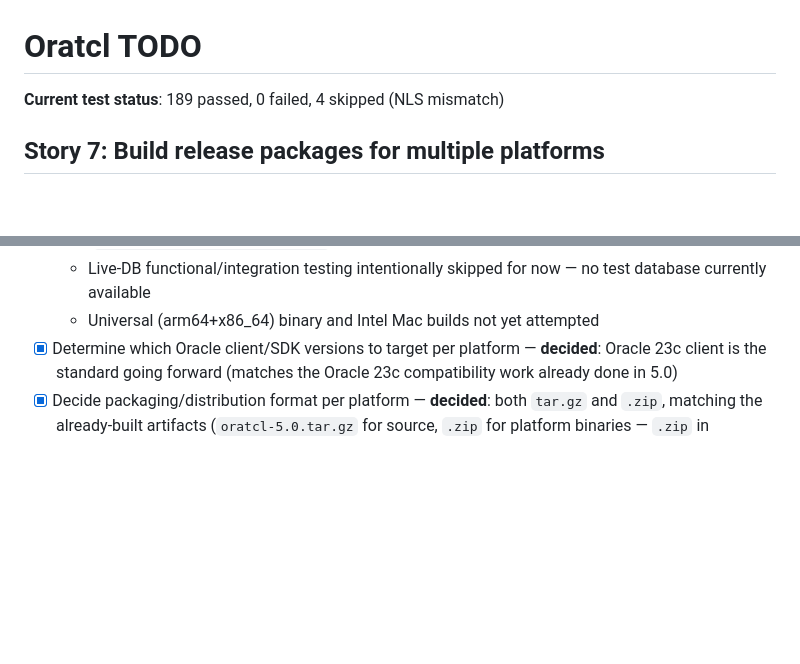
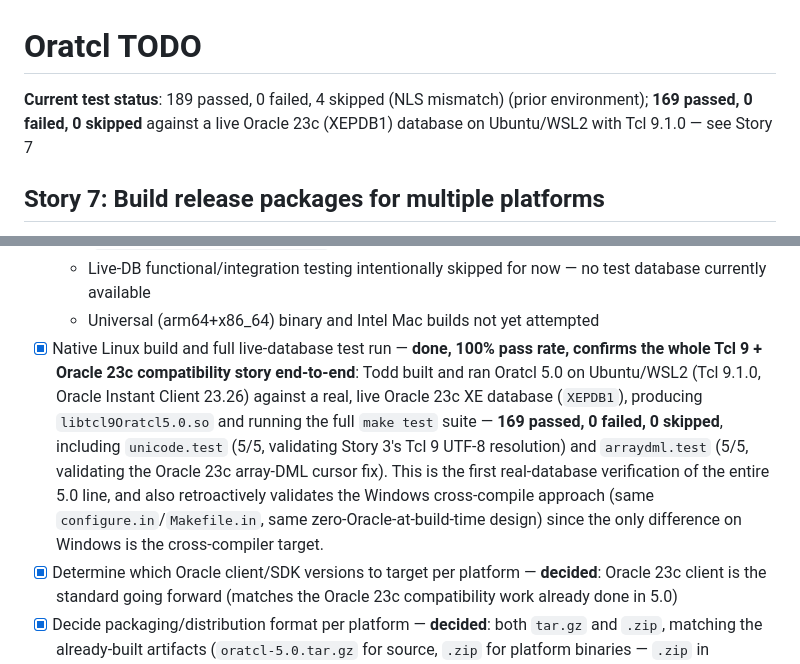
Before and after one commit to toddhelfter/oratcl-sourceforge, a Markdown page: TODO.md, 2 parts joined by grey strips. Rendered like a GitHub page; blank space fills up the shorter version.

Commit message:
Story 7: record first successful live-DB test run (Linux/WSL2, Oracle 23c XE)
Todd built and ran Oratcl 5.0 on Ubuntu/WSL2 (Tcl 9.1.0, Oracle
Instant Client 23.26) against a real Oracle 23c XE database (XEPDB1),
running the full test suite: 169 passed, 0 failed, 0 skipped. This is
the first real-database verification of the entire 5.0 line this
session, validating the Tcl 9 port, Oracle 23c compatibility fixes
(unicode.test, arraydml.test), and retroactively the Windows
cross-compile approach (same build system, same zero-Oracle-at-build
design).

Co-authored-by: Copilot <223556219+Copilot@users.noreply.github.com>

```diff
--- a/TODO.md
+++ b/TODO.md
@@ -1,6 +1,6 @@
 # Oratcl TODO
 
-**Current test status**: 189 passed, 0 failed, 4 skipped (NLS mismatch)
+**Current test status**: 189 passed, 0 failed, 4 skipped (NLS mismatch) (prior environment); **169 passed, 0 failed, 0 skipped** against a live Oracle 23c (XEPDB1) database on Ubuntu/WSL2 with Tcl 9.1.0 — see Story 7
 
 ## Story 7: Build release packages for multiple platforms
 
@@ -23,6 +23,7 @@ SourceForge downloads need updating: a fresh source `tar.gz` plus new prebuilt b
   - Along the way, found and fixed a real build-system bug: `oralob2.c` (added in 5.0) was never registered in `configure.in`'s `TEA_ADD_SOURCES`, so every build was silently failing at link time (`undefined symbol _Oratcl_Lob2`) until now
   - Live-DB functional/integration testing intentionally skipped for now — no test database currently available
   - Universal (arm64+x86_64) binary and Intel Mac builds not yet attempted
+- [x] Native Linux build and full live-database test run — **done, 100% pass rate, confirms the whole Tcl 9 + Oracle 23c compatibility story end-to-end**: Todd built and ran Oratcl 5.0 on Ubuntu/WSL2 (Tcl 9.1.0, Oracle Instant Client 23.26) against a real, live Oracle 23c XE database (`XEPDB1`), producing `libtcl9Oratcl5.0.so` and running the full `make test` suite — **169 passed, 0 failed, 0 skipped**, including `unicode.test` (5/5, validating Story 3's Tcl 9 UTF-8 resolution) and `arraydml.test` (5/5, validating the Oracle 23c array-DML cursor fix). This is the first real-database verification of the entire 5.0 line, and also retroactively validates the Windows cross-compile approach (same `configure.in`/`Makefile.in`, same zero-Oracle-at-build-time design) since the only difference on Windows is the cross-compiler target.
 - [x] Determine which Oracle client/SDK versions to target per platform — **decided**: Oracle 23c client is the standard going forward (matches the Oracle 23c compatibility work already done in 5.0)
 - [x] Decide packaging/distribution format per platform — **decided**: both `tar.gz` and `.zip`, matching the already-built artifacts (`oratcl-5.0.tar.gz` for source, `.zip` for platform binaries — `.zip` in particular because Windows doesn't typically have `tar` available). **New consideration**: the 4.5 line was also distributed as RPMs ([`Oratcl-4.5-1.i386.rpm`](https://sourceforge.net/projects/oratcl/files/oratcl/4.5/Oratcl-4.5-1.i386.rpm/download), [`Oratcl-4.5-1.x86_64.rpm`](https://sourceforge.net/projects/oratcl/files/oratcl/4.5/Oratcl-4.5-1.x86_64.rpm/download), 2009) alongside `oratcl45_win.zip`/`oratcl45.tar.gz` — decide whether to resume RPM packaging for 5.0 (would need `rpmbuild` or `fpm`, neither currently installed/attempted)
 - [x] Once 5.0 packages are ready, update SourceForge's "Default Download" flag to point at the new tarball/binaries instead of `oratcl45.tar.gz` — **done**, confirmed by Todd
```
